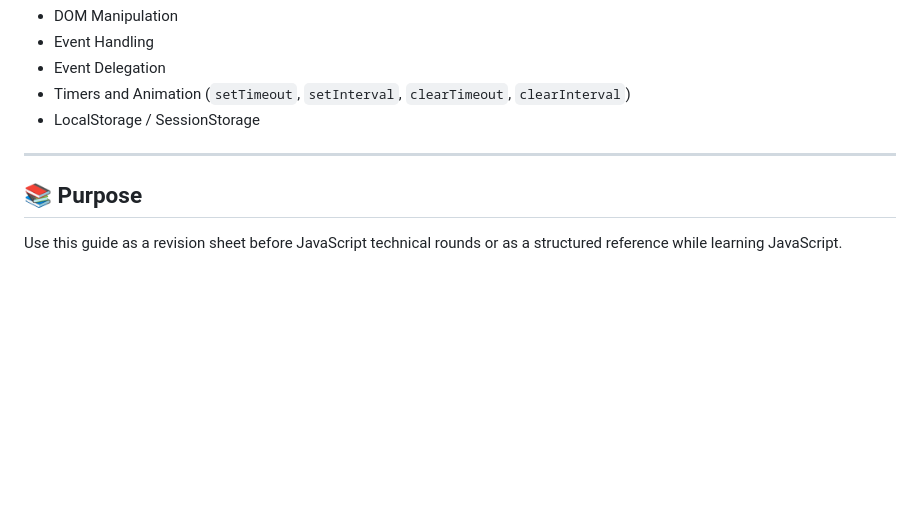
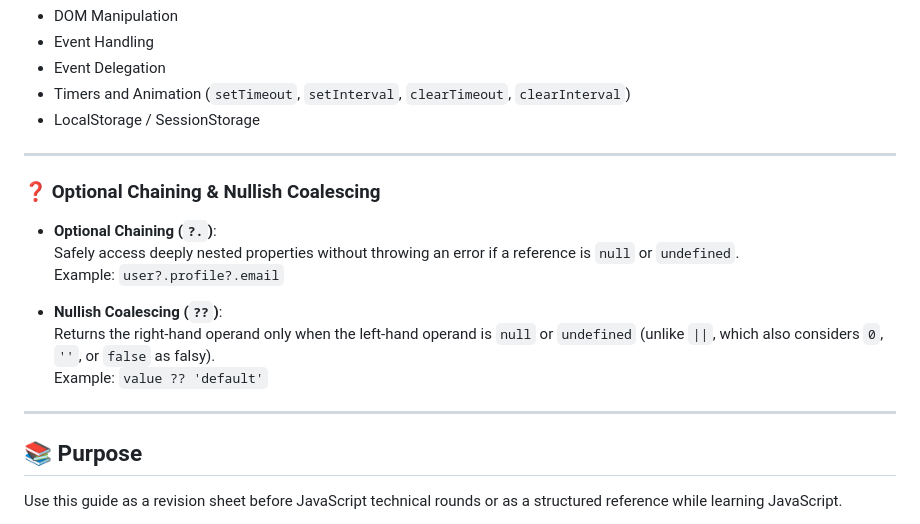
Before and after one commit to sr10kriz/learn-js, a Markdown page: README.md, the part around the change. GitHub-like rendering; blank space fills up the shorter version.

```diff
--- a/README.md
+++ b/README.md
@@ -176,6 +176,18 @@ This repository contains a high-level overview of essential JavaScript concepts
 
 ---
 
+### ❓ Optional Chaining & Nullish Coalescing
+
+- **Optional Chaining (`?.`)**:
+  Safely access deeply nested properties without throwing an error if a reference is `null` or `undefined`.
+  Example: `user?.profile?.email`
+
+- **Nullish Coalescing (`??`)**:
+  Returns the right-hand operand only when the left-hand operand is `null` or `undefined` (unlike `||`, which also considers `0`, `''`, or `false` as falsy).
+  Example: `value ?? 'default'`
+
+---
+
 ## 📚 Purpose
 
 Use this guide as a revision sheet before JavaScript technical rounds or as a structured reference while learning JavaScript.
```
